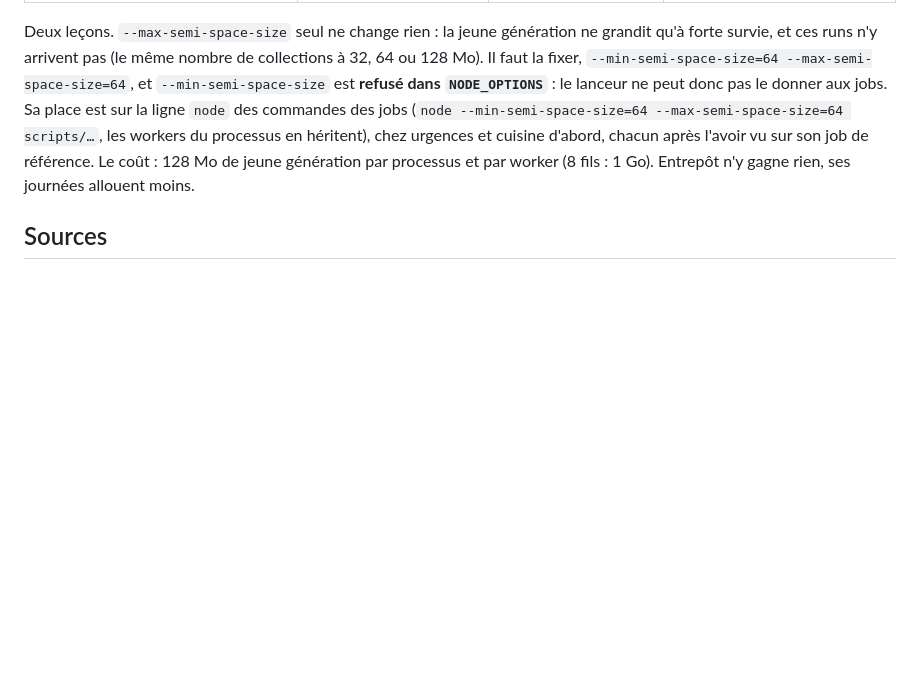
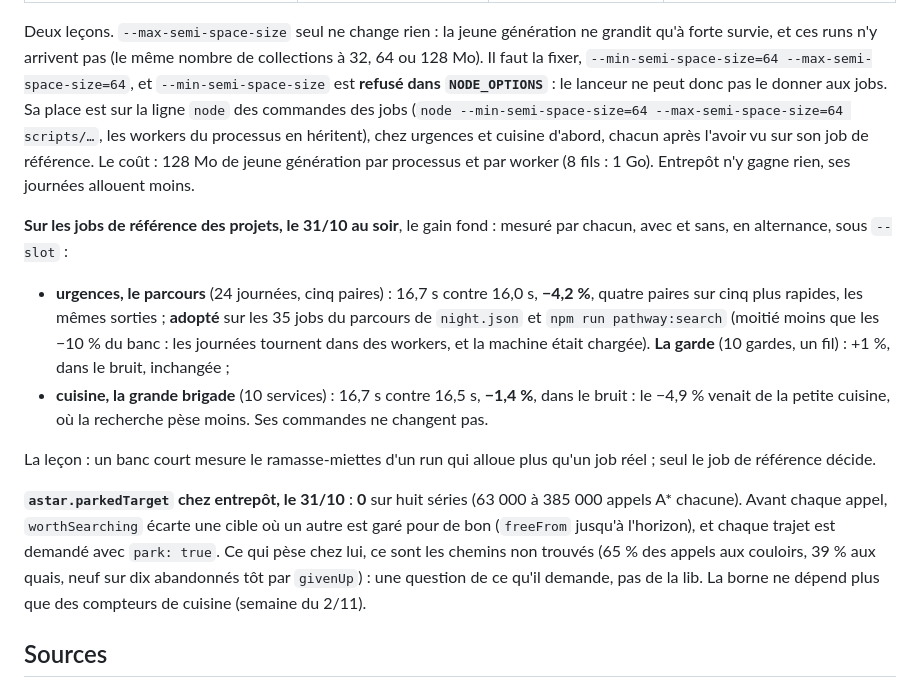
Before and after one commit to samiyc/mcts-commun, a Markdown page: docs/recherche.md, the part around the change. Rendered like a GitHub page; blank space fills up the shorter version.

Commit message:
docs: the projects' GC measurements on their reference jobs (urgences -4.2 % on the pathway, adopted there; cuisine -1.4 % and urgences' shift within noise) and entrepot's parkedTarget at 0 (worthSearching already drops those calls)
Co-Authored-By: Claude Opus 5.5 <noreply@anthropic.com>
Claude-Session: https://claude.ai/code/session_015Xt6DKTz8YmRwXifzaVvja

```diff
--- a/docs/recherche.md
+++ b/docs/recherche.md
@@ -386,6 +386,24 @@ lanceur ne peut donc pas le donner aux jobs. Sa place est sur la ligne `node` de
 urgences et cuisine d'abord, chacun après l'avoir vu sur son job de référence. Le coût : 128 Mo de jeune génération
 par processus et par worker (8 fils : 1 Go). Entrepôt n'y gagne rien, ses journées allouent moins.
 
+**Sur les jobs de référence des projets, le 31/10 au soir**, le gain fond : mesuré par chacun, avec et sans, en
+alternance, sous `--slot` :
+- **urgences, le parcours** (24 journées, cinq paires) : 16,7 s contre 16,0 s, **−4,2 %**, quatre paires sur cinq plus
+  rapides, les mêmes sorties ; **adopté** sur les 35 jobs du parcours de `night.json` et `npm run pathway:search` (moitié
+  moins que les −10 % du banc : les journées tournent dans des workers, et la machine était chargée). **La garde**
+  (10 gardes, un fil) : +1 %, dans le bruit, inchangée ;
+- **cuisine, la grande brigade** (10 services) : 16,7 s contre 16,5 s, **−1,4 %**, dans le bruit : le −4,9 % venait de
+  la petite cuisine, où la recherche pèse moins. Ses commandes ne changent pas.
+
+La leçon : un banc court mesure le ramasse-miettes d'un run qui alloue plus qu'un job réel ; seul le job de référence
+décide.
+
+**`astar.parkedTarget` chez entrepôt, le 31/10** : **0** sur huit séries (63 000 à 385 000 appels A* chacune).
+Avant chaque appel, `worthSearching` écarte une cible où un autre est garé pour de bon (`freeFrom` jusqu'à
+l'horizon), et chaque trajet est demandé avec `park: true`. Ce qui pèse chez lui, ce sont les chemins non trouvés
+(65 % des appels aux couloirs, 39 % aux quais, neuf sur dix abandonnés tôt par `givenUp`) : une question de ce qu'il
+demande, pas de la lib. La borne ne dépend plus que des compteurs de cuisine (semaine du 2/11).
+
 ## Sources
 
 - [Guba et Gemrot, *Comparison of Monte Carlo Tree Search Variants* (2025)](https://ceur-ws.org/Vol-4092/paper2.pdf)
```
Also changed, not shown: docs/backlog.md (+2 -2 lines), docs/projets.md (+3 -3 lines).
